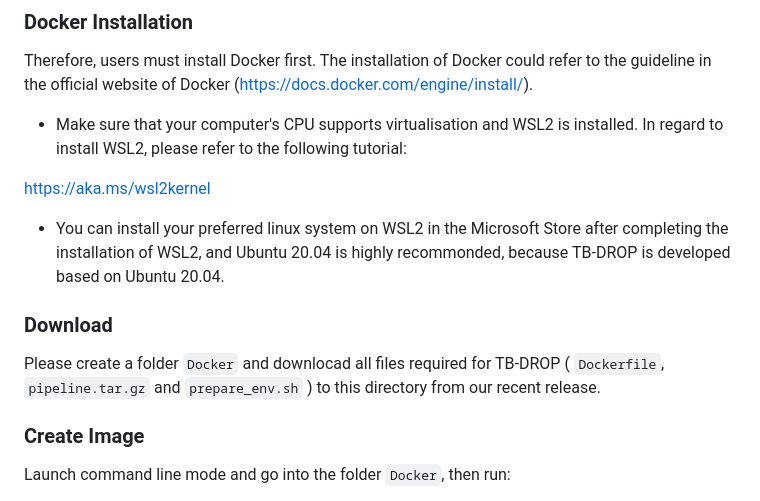
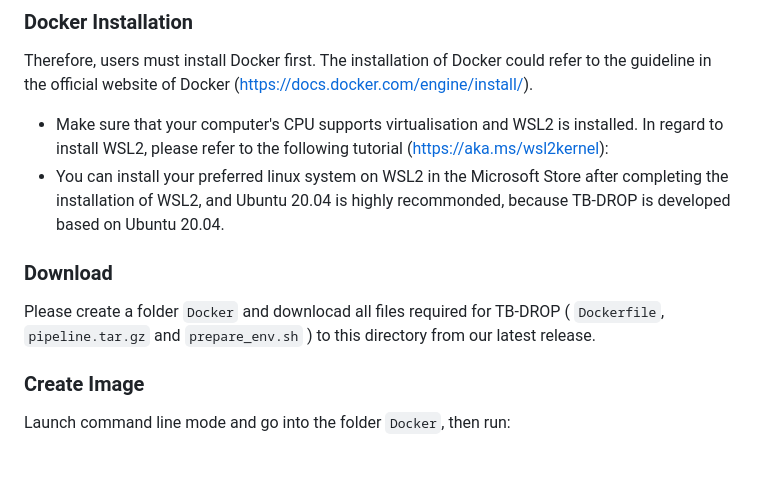
Before and after one commit to nottwy/TB-DROP, a Markdown page: README.md, the part around the change. Drawn GitHub-style; blank space fills up the shorter version.

Commit message:
20231121-1558-Update README.md

```diff
--- a/README.md
+++ b/README.md
@@ -3,13 +3,10 @@
 TB-DROP integrates with numbers of softwares commonly used in bioinformatics research, which needs to be run on linux. To simplify the installation of TB-DROP and its dependencies, we packaged TB-DROP into a Docker image, so that TB-DROP could be used on any operating system that Docker supports.
 ### Docker Installation
 Therefore, users must install Docker first. The installation of Docker could refer to the guideline in the official website of Docker (https://docs.docker.com/engine/install/).
-- Make sure that your computer's CPU supports virtualisation and WSL2 is installed. In regard to install WSL2, please refer to the following tutorial:
-
-<https://aka.ms/wsl2kernel>
-
+- Make sure that your computer's CPU supports virtualisation and WSL2 is installed. In regard to install WSL2, please refer to the following tutorial (https://aka.ms/wsl2kernel):
 - You can install your preferred linux system on WSL2 in the Microsoft Store after completing the installation of WSL2, and Ubuntu 20.04 is highly recommonded, because TB-DROP is developed based on Ubuntu 20.04.
 ### Download
-Please create a folder `Docker` and downlocad all files required for TB-DROP ( `Dockerfile`, `pipeline.tar.gz` and `prepare_env.sh` ) to this directory from our recent release.
+Please create a folder `Docker` and downlocad all files required for TB-DROP ( `Dockerfile`, `pipeline.tar.gz` and `prepare_env.sh` ) to this directory from our latest release.
 ### Create Image
 Launch command line mode and go into the folder `Docker`, then run:
 
```
